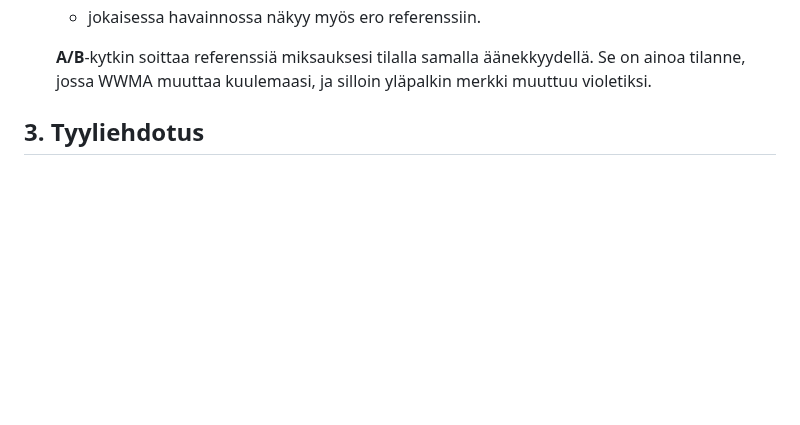
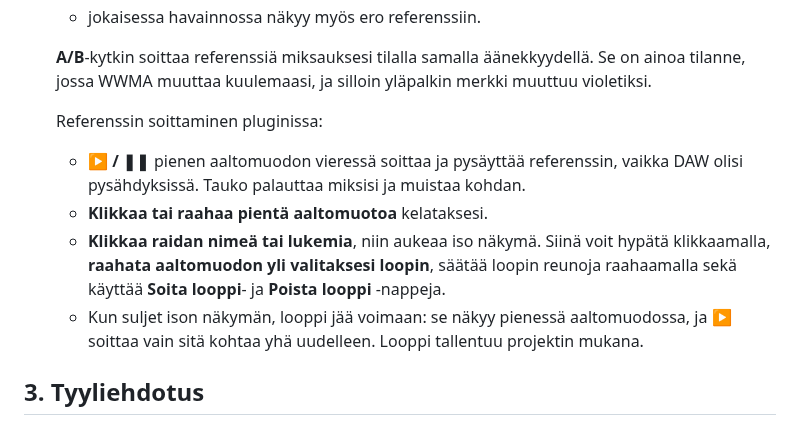
Before and after one commit to salleq/washable-and-withstanding-mixing-aid, a Markdown page: docs/OPAS.md, the part around the change. Rendered like a GitHub page; blank space fills up the shorter version.

```diff
--- a/docs/OPAS.md
+++ b/docs/OPAS.md
@@ -34,6 +34,12 @@ WWMA ei korjaa mitään puolestasi. Se kuuntelee miksauksesi, kertoo selkokielel
   - jokaisessa havainnossa näkyy myös ero referenssiin.
 
   **A/B**-kytkin soittaa referenssiä miksauksesi tilalla samalla äänekkyydellä. Se on ainoa tilanne, jossa WWMA muuttaa kuulemaasi, ja silloin yläpalkin merkki muuttuu violetiksi.
+
+  Referenssin soittaminen pluginissa:
+  - **▶ / ❚❚** pienen aaltomuodon vieressä soittaa ja pysäyttää referenssin, vaikka DAW olisi pysähdyksissä. Tauko palauttaa miksisi ja muistaa kohdan.
+  - **Klikkaa tai raahaa pientä aaltomuotoa** kelataksesi.
+  - **Klikkaa raidan nimeä tai lukemia**, niin aukeaa iso näkymä. Siinä voit hypätä klikkaamalla, **raahata aaltomuodon yli valitaksesi loopin**, säätää loopin reunoja raahaamalla sekä käyttää **Soita looppi**- ja **Poista looppi** -nappeja.
+  - Kun suljet ison näkymän, looppi jää voimaan: se näkyy pienessä aaltomuodossa, ja ▶ soittaa vain sitä kohtaa yhä uudelleen. Looppi tallentuu projektin mukana.
 
 ## 3. Tyyliehdotus
 
```
Also changed, not shown: README.md (+1 -1 lines), docs/MANUAL.md (+9 -0 lines), docs/images/wwma-reference-loop.png (added), docs/images/wwma-reference.png, 9 other files.
